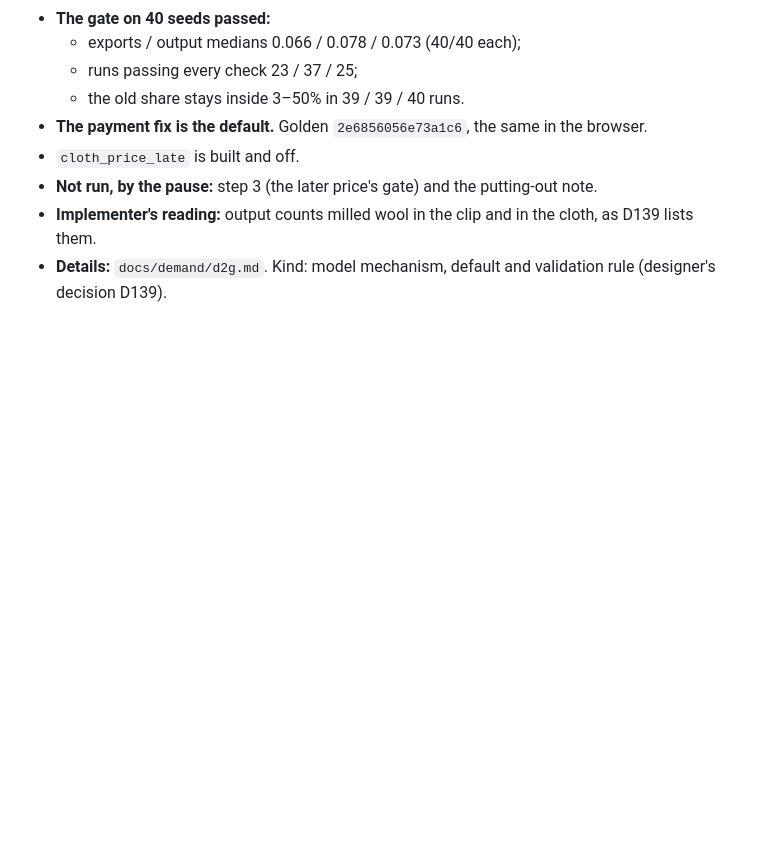
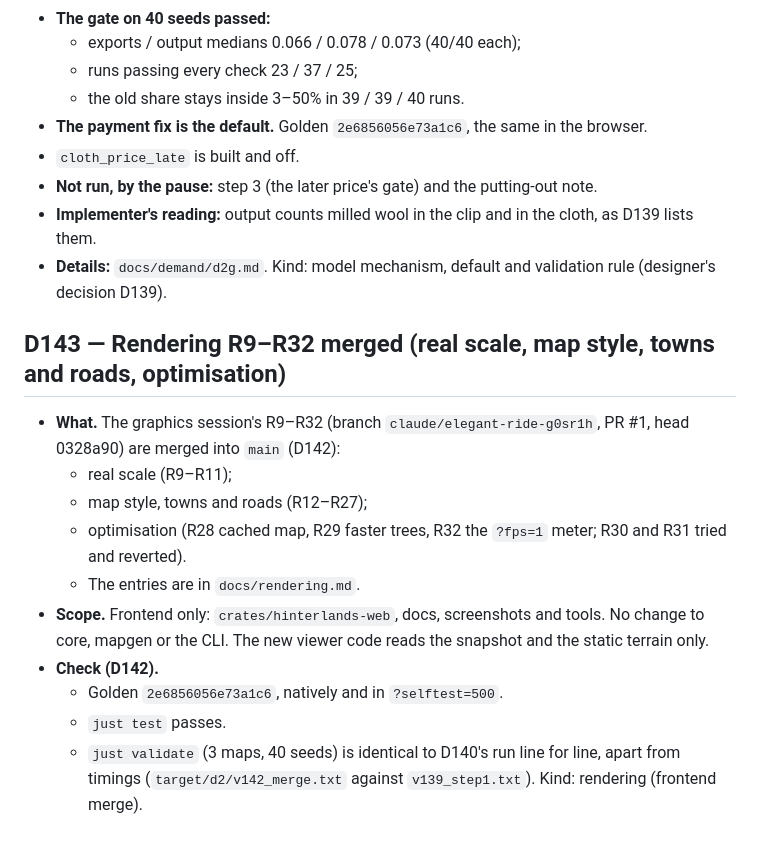
Before and after one commit to tenebrius/Hinterlands, a Markdown page: docs/decisions.md, the part around the change. GitHub-like rendering; blank space fills up the shorter version.

Commit message:
D143: rendering R9-R32 merged (PR #1); golden unchanged, validate identical
Co-Authored-By: Claude Opus 5.5 <noreply@anthropic.com>
Claude-Session: https://claude.ai/code/session_014BA7MX2NmHLKnGyB3DXHv5

```diff
--- a/docs/decisions.md
+++ b/docs/decisions.md
@@ -863,3 +863,16 @@ Kind: model mechanism and data, held off (designer's decision D137).
 - **Implementer's reading:** output counts milled wool in the clip and in the cloth, as D139 lists them.
 - **Details:** `docs/demand/d2g.md`.
 Kind: model mechanism, default and validation rule (designer's decision D139).
+
+## D143 — Rendering R9–R32 merged (real scale, map style, towns and roads, optimisation)
+- **What.** The graphics session's R9–R32 (branch `claude/elegant-ride-g0sr1h`, PR #1, head 0328a90) are merged into `main` (D142):
+  - real scale (R9–R11);
+  - map style, towns and roads (R12–R27);
+  - optimisation (R28 cached map, R29 faster trees, R32 the `?fps=1` meter; R30 and R31 tried and reverted).
+  - The entries are in `docs/rendering.md`.
+- **Scope.** Frontend only: `crates/hinterlands-web`, docs, screenshots and tools. No change to core, mapgen or the CLI. The new viewer code reads the snapshot and the static terrain only.
+- **Check (D142).**
+  - Golden `2e6856056e73a1c6`, natively and in `?selftest=500`.
+  - `just test` passes.
+  - `just validate` (3 maps, 40 seeds) is identical to D140's run line for line, apart from timings (`target/d2/v142_merge.txt` against `v139_step1.txt`).
+Kind: rendering (frontend merge).
```
Also changed, not shown: docs/implementer-context.md (+1 -0 lines), docs/rendering.md (+1 -1 lines).
